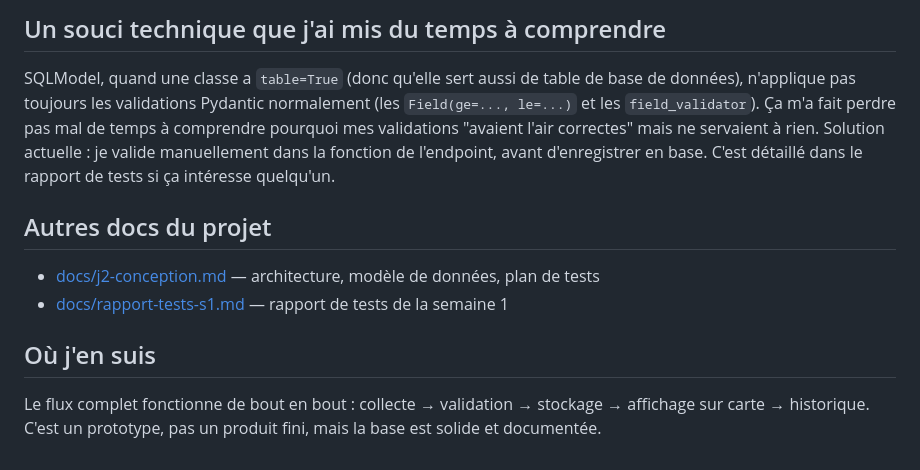
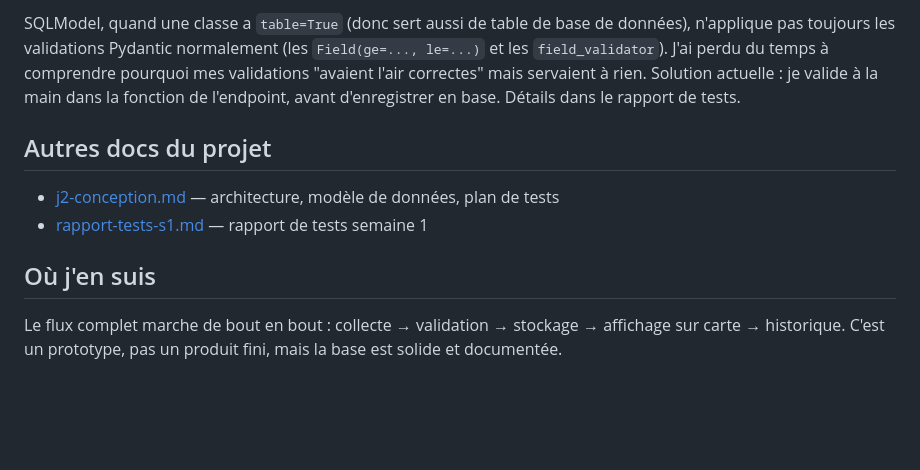
Before and after one commit to user105109/LogistralProject, a Markdown page: README.md, the part around one of its changes. Drawn GitHub-style; blank space fills up the shorter version.

```diff
--- a/README.md
+++ b/README.md
@@ -82,23 +83,18 @@ comme si tout était parfait :
 
-## Un souci technique que j'ai mis du temps à comprendre
-
-SQLModel, quand une classe a `table=True` (donc qu'elle sert aussi de table
-de base de données), n'applique pas toujours les validations Pydantic
-normalement (les `Field(ge=..., le=...)` et les `field_validator`). Ça m'a
-fait perdre pas mal de temps à comprendre pourquoi mes validations "avaient
-l'air correctes" mais ne servaient à rien. Solution actuelle : je valide
-manuellement dans la fonction de l'endpoint, avant d'enregistrer en base.
-C'est détaillé dans le rapport de tests si ça intéresse quelqu'un.
+SQLModel, quand une classe a `table=True` (donc sert aussi de table de base
+de données), n'applique pas toujours les validations Pydantic normalement
+(les `Field(ge=..., le=...)` et les `field_validator`). J'ai perdu du temps à
+comprendre pourquoi mes validations "avaient l'air correctes" mais servaient
+à rien. Solution actuelle : je valide à la main dans la fonction de
+l'endpoint, avant d'enregistrer en base. Détails dans le rapport de tests.
 
 ## Autres docs du projet
 
-- [docs/j2-conception.md](docs/j2-conception.md) — architecture, modèle de
-  données, plan de tests
-- [docs/rapport-tests-s1.md](docs/rapport-tests-s1.md) — rapport de tests
-  de la semaine 1
+- [j2-conception.md](j2-conception.md) — architecture, modèle de données, plan de tests
+- [rapport-tests-s1.md](rapport-tests-s1.md) — rapport de tests semaine 1
 
 ## Où j'en suis
 
-Le flux complet fonctionne de bout en bout : collecte → validation → stockage
-→ affichage sur carte → historique. C'est un prototype, pas un produit fini,
+Le flux complet marche de bout en bout : collecte → validation → stockage →
+affichage sur carte → historique. C'est un prototype, pas un produit fini,
 mais la base est solide et documentée.
```
Also changed, not shown: other parts of README.md (+30 -29 lines).
